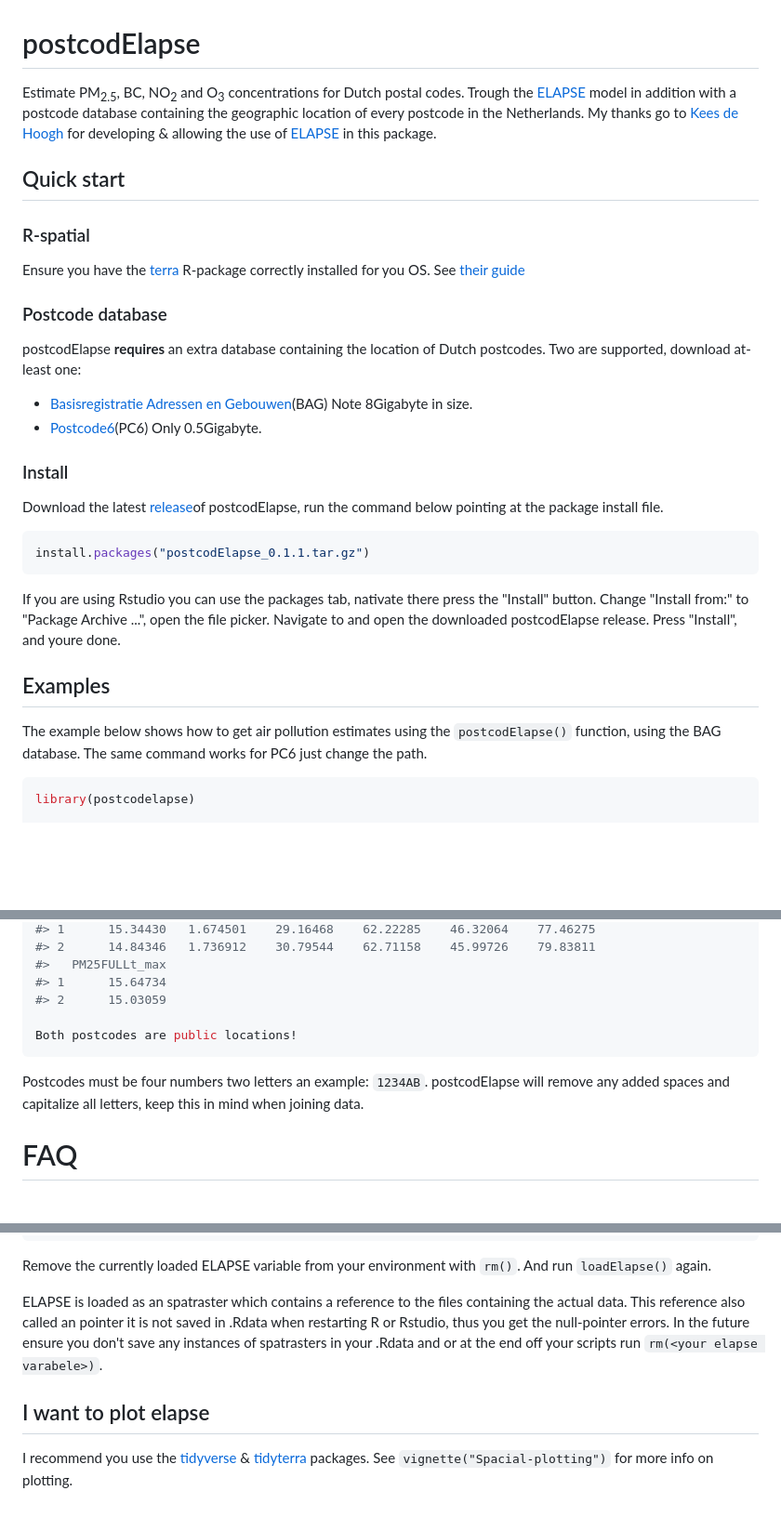
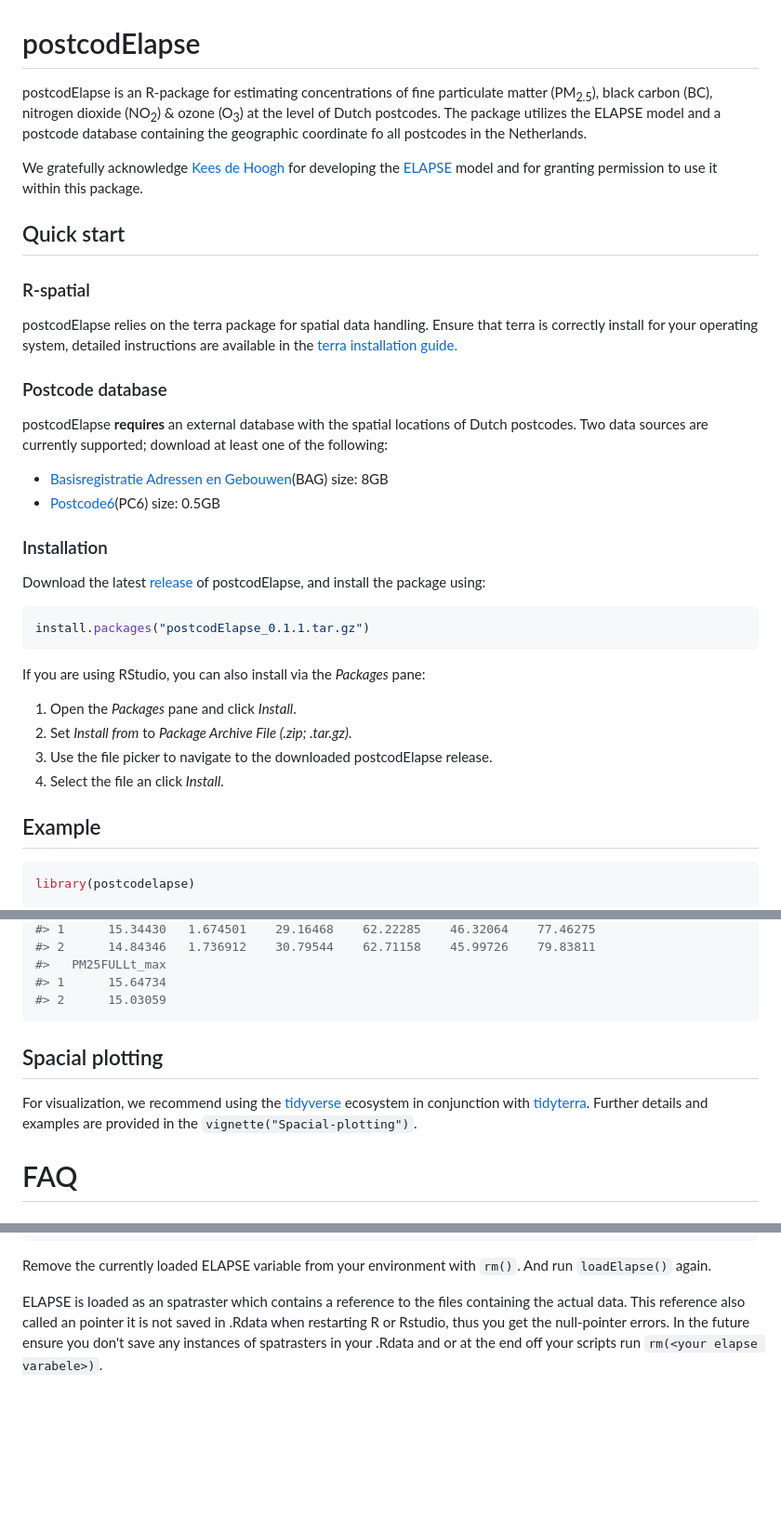
Before and after one commit to GRIAC-Bioinformatics/postcodElapse, a Markdown page: README.md, 3 parts joined by grey strips. Shown at 93% size. GitHub-like rendering; blank space fills up the shorter version.

Commit message:
More scientific documentation style

````diff
--- a/README.md
+++ b/README.md
@@ -1,47 +1,40 @@
 # postcodElapse
 
-Estimate PM<sub>2.5</sub>, BC, NO<sub>2</sub> and O<sub>3</sub> concentrations
-for Dutch postal codes. Trough
-the [ELAPSE](https://doi.org/10.1016/j.envint.2018.07.036) model in addition with
-a postcode database containing the geographic location of every postcode in the
-Netherlands. My thanks go to [Kees de
-Hoogh](https://orcid.org/0000-0001-5974-2007) for developing & allowing the use
-of [ELAPSE](https://doi.org/10.1016/j.envint.2018.07.036) in this package.
+postcodElapse is an R-package for estimating concentrations of fine particulate matter (PM<sub>2.5</sub>), black carbon (BC), nitrogen dioxide (NO<sub>2</sub>) & ozone (O<sub>3</sub>) at the level of Dutch postcodes. The package utilizes the ELAPSE model and a postcode database containing the geographic coordinate fo all postcodes in the Netherlands.
+
+We gratefully acknowledge [Kees de Hoogh](https://orcid.org/0000-0001-5974-2007) for developing the [ELAPSE](https://doi.org/10.1016/j.envint.2018.07.036) model and for granting permission to use it within this package.
 
 ## Quick start
 
 ### R-spatial
-Ensure you have the [terra](https://rspatial.github.io/terra/index.html) R-package
-correctly installed for you OS. See [their guide](https://rspatial.github.io/terra/index.html#installation)
+postcodElapse relies on the terra package for spatial data handling. Ensure that terra is correctly install for your operating system, detailed instructions are available in the [terra installation guide.](https://rspatial.github.io/terra/index.html#installation)
 
 ### Postcode database
 
-postcodElapse **requires** an extra database containing the location of Dutch postcodes.
-Two are supported, download at-least one:
+postcodElapse **requires** an external database with the spatial locations of Dutch postcodes. Two data sources are currently supported; download at least one of the following:
 
 - [Basisregistratie Adressen en Gebouwen](https://service.pdok.nl/lv/bag/atom/bag.xml)(BAG)
-  Note 8Gigabyte in size.
+  size: 8GB
 - [Postcode6](https://service.pdok.nl/cbs/postcode6/atom/postcode6_volledige_postcode.xml)(PC6)
-  Only 0.5Gigabyte.
+  size: 0.5GB
 
-### Install
+### Installation
 Download the latest
-[release](https://github.com/GRIAC-Bioinformatics/postcodElapse/releases)of
-postcodElapse, run the command below pointing at the package install file.
+[release](https://github.com/GRIAC-Bioinformatics/postcodElapse/releases) of
+postcodElapse, and install the package using:
 
 ``` r
 install.packages("postcodElapse_0.1.1.tar.gz")
 ```
 
-If you are using Rstudio you can use the packages tab, nativate there press the
-"Install" button. Change "Install from:" to "Package Archive ...", open the file
-picker. Navigate to and open the downloaded postcodElapse release. Press "Install",
-and youre done.
+If you are using RStudio, you can also install via the *Packages* pane:
 
-## Examples
+1. Open the *Packages* pane and click *Install*.
+2. Set *Install from* to *Package Archive File (.zip; .tar.gz)*.
+3. Use the file picker to navigate to the downloaded postcodElapse release.
+4. Select the file an click *Install*.
 
-The example below shows how to get air pollution estimates using the `postcodElapse()`
-function, using the BAG database. The same command works for PC6 just change the path.
+## Example
 
 ``` r
 library(postcodelapse)
@@ -60,13 +53,10 @@ postcodElapse(c("8917DD", "9712CP"), "bag-light.gpkg")
 #>   PM25FULLt_max
 #> 1      15.64734
 #> 2      15.03059
-
-Both postcodes are public locations!
 ```
 
-Postcodes must be four numbers two letters an example: `1234AB`. postcodElapse
-will remove any added spaces and capitalize all letters, keep this in mind when
-joining data.
+## Spacial plotting
+For visualization, we recommend using the [tidyverse](https://tidyverse.org/) ecosystem in conjunction with [tidyterra](https://dieghernan.github.io/tidyterra/). Further details and examples are provided in the `vignette("Spacial-plotting")`.
 
 # FAQ
 ## I am getting null-pointer errors!
@@ -82,7 +72,3 @@ containing the actual data. This reference also called an pointer it is not save
 in .Rdata when restarting R or Rstudio, thus you get the null-pointer errors.
 In the future ensure you don't save any instances of spatrasters in your .Rdata
 and or at the end off your scripts run `rm(<your elapse varabele>)`.
-
-## I want to plot elapse
-I recommend you use the [tidyverse](https://tidyverse.org/) & [tidyterra](https://dieghernan.github.io/tidyterra/)
-packages. See `vignette("Spacial-plotting")` for more info on plotting.
````
